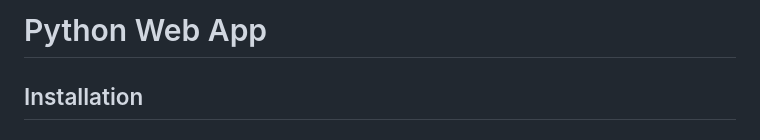
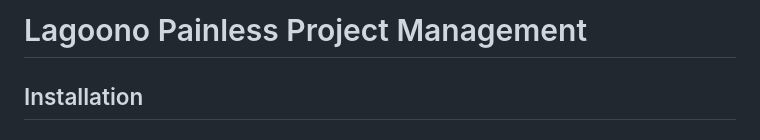
Before and after one commit to lagoonoapp/lagoono, a Markdown page: README.md, the part around the change. Rendered like a GitHub page.

Commit message:
Fixed title

```diff
--- a/README.md
+++ b/README.md
@@ -1,4 +1,4 @@
-# Python Web App
+# Lagoono Painless Project Management
 
 ## Installation
 ### Python server
```
